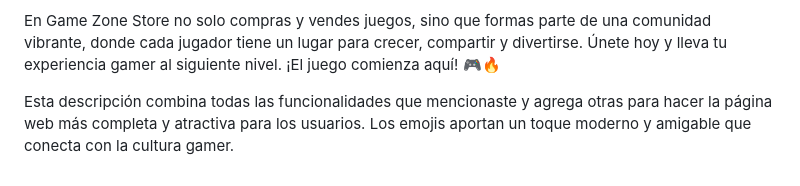
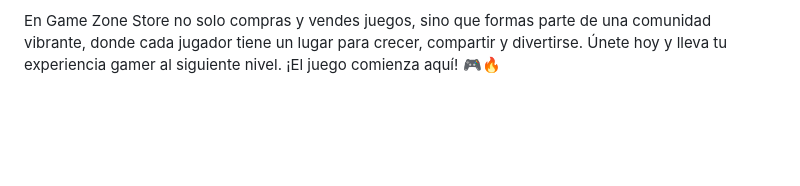
Before and after one commit to xAvariciax/Gaming-zone-store, a Markdown page: README.md, the part around the change. Drawn GitHub-style; blank space fills up the shorter version.

```diff
--- a/README.md
+++ b/README.md
@@ -37,5 +37,3 @@ Participa en nuestro foro dedicado donde puedes postear preguntas, responder inq
 🎨 Personalización de Perfil: Añade avatares, banners y emojis para que tu perfil refleje tu estilo único.
 
 En Game Zone Store no solo compras y vendes juegos, sino que formas parte de una comunidad vibrante, donde cada jugador tiene un lugar para crecer, compartir y divertirse. Únete hoy y lleva tu experiencia gamer al siguiente nivel. ¡El juego comienza aquí! 🎮🔥
-
-Esta descripción combina todas las funcionalidades que mencionaste y agrega otras para hacer la página web más completa y atractiva para los usuarios. Los emojis aportan un toque moderno y amigable que conecta con la cultura gamer.
```
